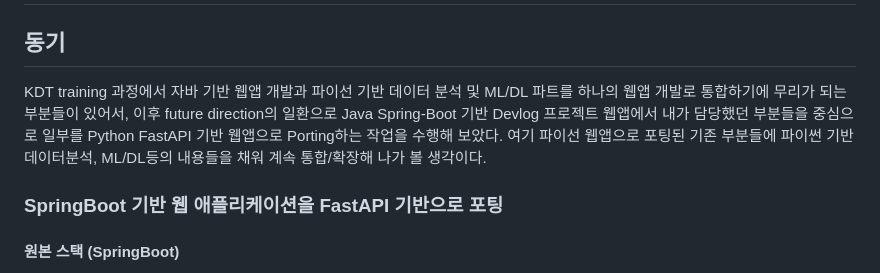
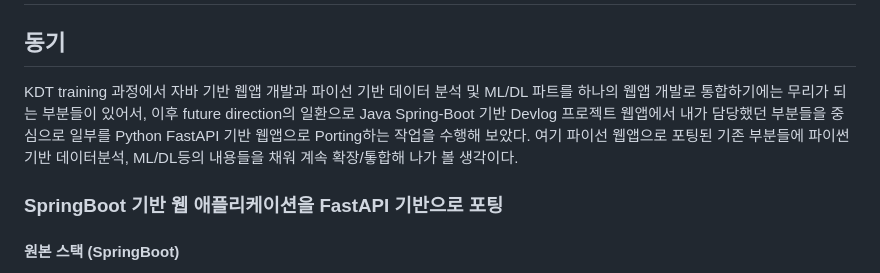
Before and after one commit to nickName333777/Devlog2JoBoJu, a Markdown page: README.md, the part around the change. GitHub-like rendering.

Commit message:
Revise README for clarity and grammar improvements
Corrected wording and improved clarity in the README.

```diff
--- a/README.md
+++ b/README.md
@@ -2,7 +2,7 @@
 
 ## 동기
 
-KDT training 과정에서 자바 기반 웹앱 개발과 파이선 기반 데이터 분석 및 ML/DL 파트를 하나의 웹앱 개발로 통합하기에 무리가 되는 부분들이 있어서, 이후 future direction의 일환으로 Java Spring-Boot 기반 Devlog 프로젝트 웹앱에서 내가 담당했던 부분들을 중심으로 일부를 Python FastAPI 기반 웹앱으로 Porting하는 작업을 수행해 보았다. 여기 파이선 웹앱으로 포팅된 기존 부분들에 파이썬 기반 데이터분석, ML/DL등의 내용들을 채워 계속 통합/확장해 나가 볼 생각이다.
+KDT training 과정에서 자바 기반 웹앱 개발과 파이선 기반 데이터 분석 및 ML/DL 파트를 하나의 웹앱 개발로 통합하기에는 무리가 되는 부분들이 있어서, 이후 future direction의 일환으로 Java Spring-Boot 기반 Devlog 프로젝트 웹앱에서 내가 담당했던 부분들을 중심으로 일부를 Python FastAPI 기반 웹앱으로 Porting하는 작업을 수행해 보았다. 여기 파이선 웹앱으로 포팅된 기존 부분들에 파이썬 기반 데이터분석, ML/DL등의 내용들을 채워 계속 확장/톻합해 나가 볼 생각이다.
 
 
 ### SpringBoot 기반 웹 애플리케이션을 FastAPI 기반으로 포팅
```
